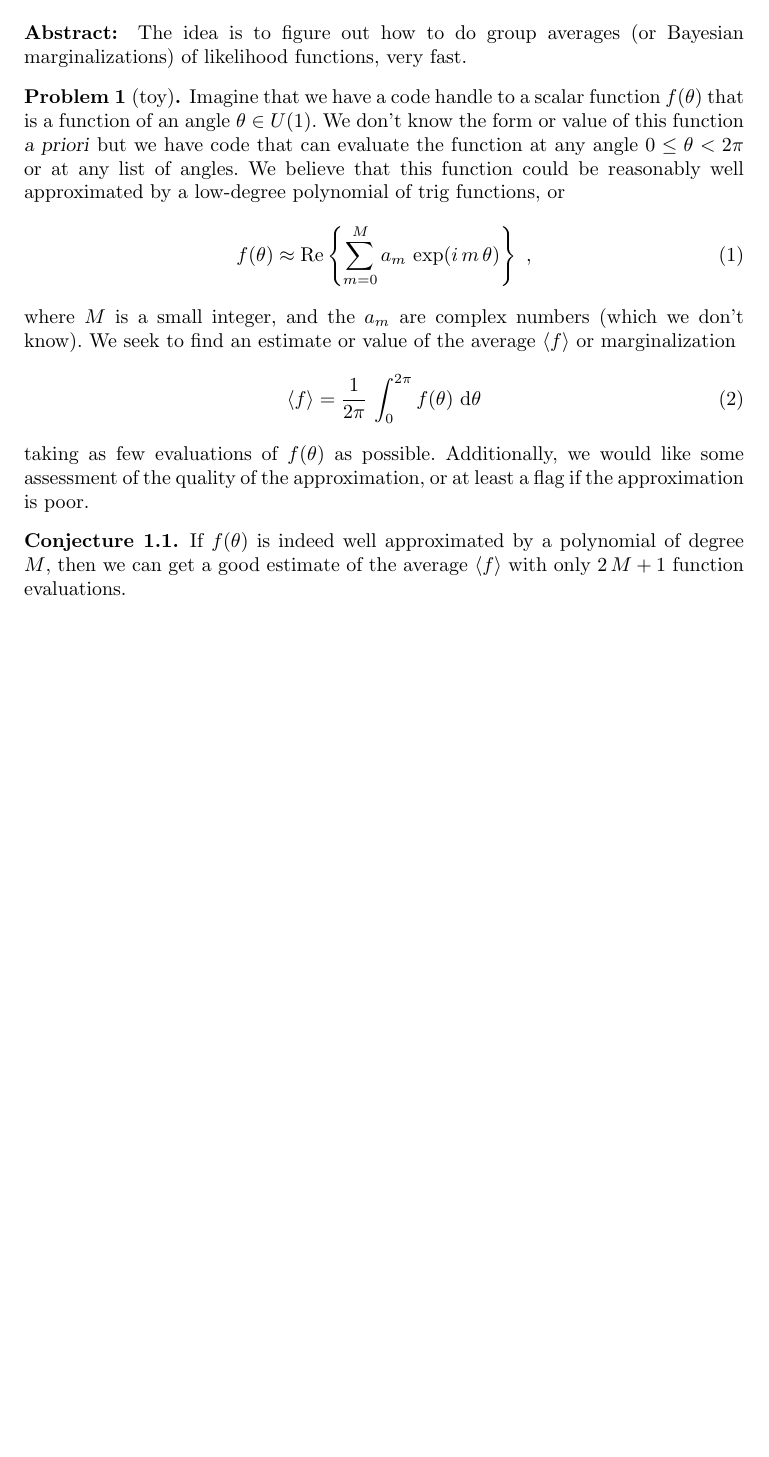
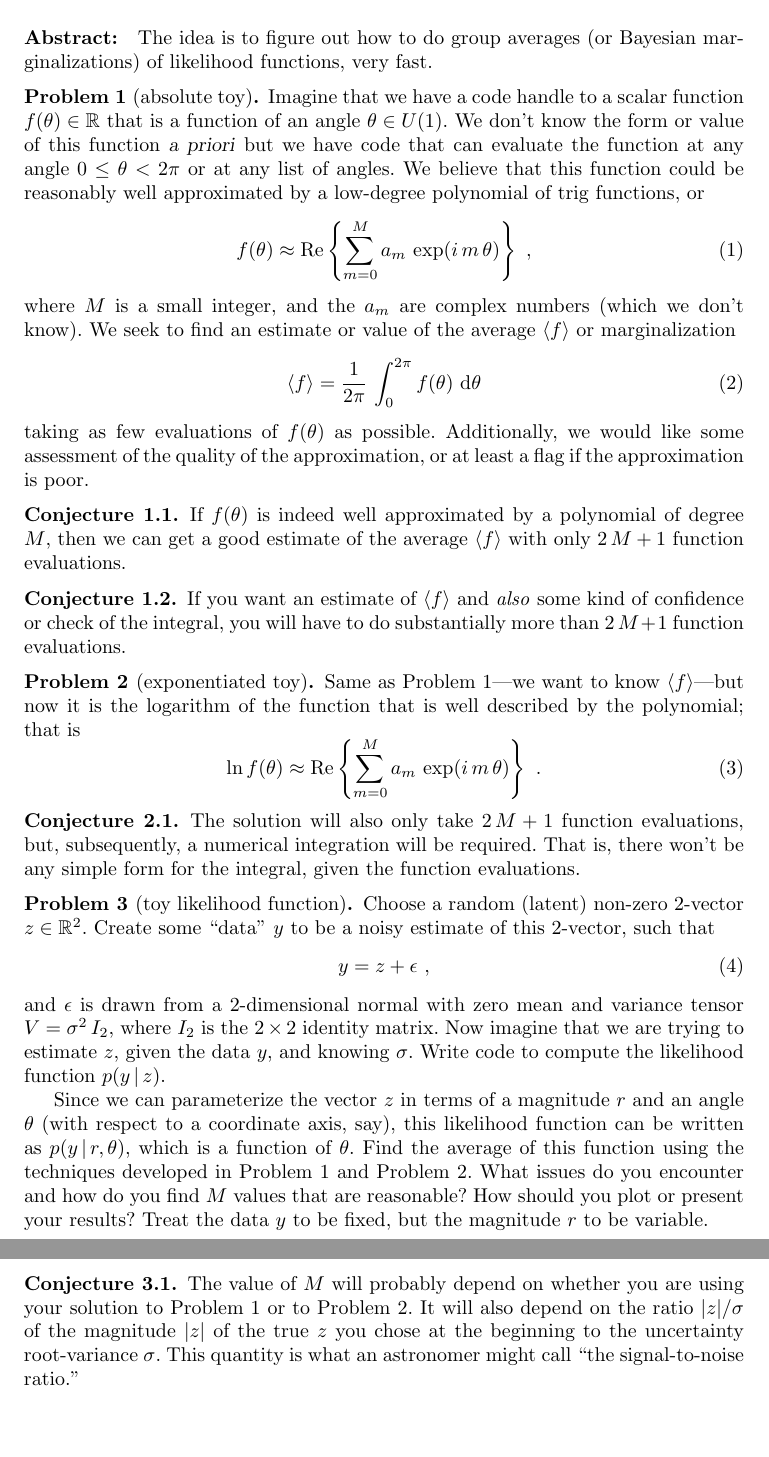
Before and after one commit to davidwhogg/FastGroupAveraging, a LaTeX document (main.tex): part of the page before the commit and two parts of pages 1 and 2 of 2 after it, the two joined at a grey line, cut so that both start at the same text, the shorter picture padded with empty space. Compiled offline with pdfLaTeX.

Commit message:
more problems; good start

```diff
--- a/main.tex
+++ b/main.tex
@@ -3,13 +3,16 @@
 
 \frenchspacing
 
-\usepackage{amsmath, amsthm}
+\usepackage{amsmath, amsthm, amsfonts}
 \let\Re\relax
 \DeclareMathOperator{\Re}{Re}
 \DeclareMathOperator{\dd}{d\!}
 \newcommand{\mean}[1]{\langle{#1}\rangle}
+\newcommand{\given}{\,|\,}
 \theoremstyle{definition}
-\newtheorem{problem}{Problem}
+\newcommand{\problemname}{Problem}
+\newtheorem{problem}{\problemname}
+\newcommand{\probref}[1]{\problemname~\ref{#1}}
 \newtheorem{conjecture}{Conjecture}[problem]
 
 \begin{document}
@@ -19,10 +22,10 @@
 \textit{by} \textbf{Hogg} \textit{for} \textbf{Shu} \textit{with help from} \textbf{Villar}.
 
 \paragraph{Abstract:}
-The idea is to figure out how to do group averages (or Bayesian marginalizations) of likelihood functions, very fast.
+The idea is to figure out how to do group averages (or Bayesian mar\-gin\-a\-li\-za\-tions) of likelihood functions, very fast.
 
-\begin{problem}[toy]
-Imagine that we have a code handle to a scalar function $f(\theta)$ that is a function of an angle $\theta\in U(1)$.
+\begin{problem}[absolute toy]\label{prob:toy}
+Imagine that we have a code handle to a scalar function $f(\theta)\in\mathbb{R}$ that is a function of an angle $\theta\in U(1)$.
 We don't know the form or value of this function \textsl{a priori} but we have code that can evaluate the function at any angle $0\leq\theta<2\pi$ or at any list of angles.
 We believe that this function could be reasonably well approximated by a low-degree polynomial of trig functions, or
 \begin{equation}
@@ -41,6 +44,42 @@ Additionally, we would like some assessment of the quality of the approximation,
 If $f(\theta)$ is indeed well approximated by a polynomial of degree $M$, then we can get a good estimate of the average $\mean{f}$ with only $2\,M+1$ function evaluations.
 \end{conjecture}
 
+\begin{conjecture}
+If you want an estimate of $\mean{f}$ and \emph{also} some kind of confidence or check of the integral, you will have to do substantially more than $2\,M+1$ function evaluations.
+\end{conjecture}
 
+\begin{problem}[exponentiated toy]\label{prob:exp}
+Same as \probref{prob:toy}---we want to know $\mean{f}$---but now it is the logarithm of the function that is well described by the polynomial; that is
+\begin{equation}
+    \ln f(\theta) \approx \Re\left\{\sum_{m=0}^M a_m\,\exp(i\,m\,\theta)\right\} ~.
+\end{equation}
+\end{problem}
+
+\begin{conjecture}
+The solution will also only take $2\,M+1$ function evaluations, but, subsequently, a numerical integration will be required.
+That is, there won't be any simple form for the integral, given the function evaluations.
+\end{conjecture}
+
+\begin{problem}[toy likelihood function]\label{prob:toylike}
+Choose a random (latent) non-zero 2-vector $z\in\mathbb{R}^2$.
+Create some ``data'' $y$ to be a noisy estimate of this 2-vector, such that
+\begin{equation}
+    y = z + \epsilon ~,
+\end{equation}
+and $\epsilon$ is drawn from a 2-dimensional normal with zero mean and variance tensor $V=\sigma^2\,I_2$, where $I_2$ is the $2\times 2$ identity matrix.
+Now imagine that we are trying to estimate $z$, given the data $y$, and knowing $\sigma$.
+Write code to compute the likelihood function $p(y\given z)$.
+
+Since we can parameterize the vector $z$ in terms of a magnitude $r$ and an angle $\theta$ (with respect to a coordinate axis, say), this likelihood function can be written as $p(y\given r,\theta)$, which is a function of $\theta$.
+Find the average of this function using the techniques developed in \probref{prob:toy} and \probref{prob:exp}.
+What issues do you encounter and how do you find $M$ values that are reasonable?
+How should you plot or present your results? Treat the data $y$ to be fixed, but the magnitude $r$ to be variable.
+\end{problem}
+
+\begin{conjecture}
+The value of $M$ will probably depend on whether you are using your solution to \probref{prob:toy} or to \probref{prob:exp}.
+It will also depend on the ratio $|z|/\sigma$ of the magnitude $|z|$ of the true $z$ you chose at the beginning to the uncertainty root-variance $\sigma$.
+This quantity is what an astronomer might call ``the signal-to-noise ratio.''
+\end{conjecture}
 
 \end{document}
```
